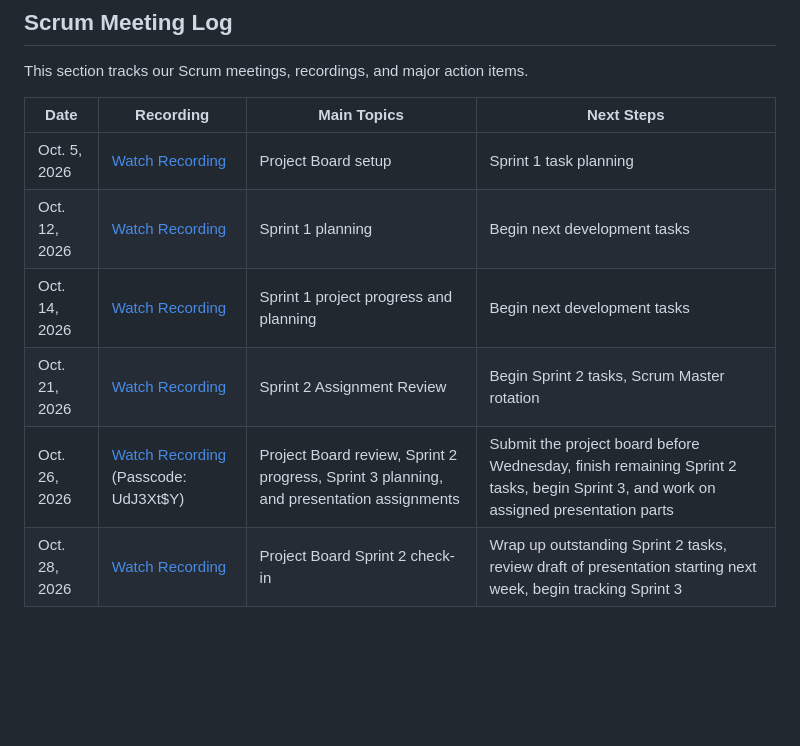
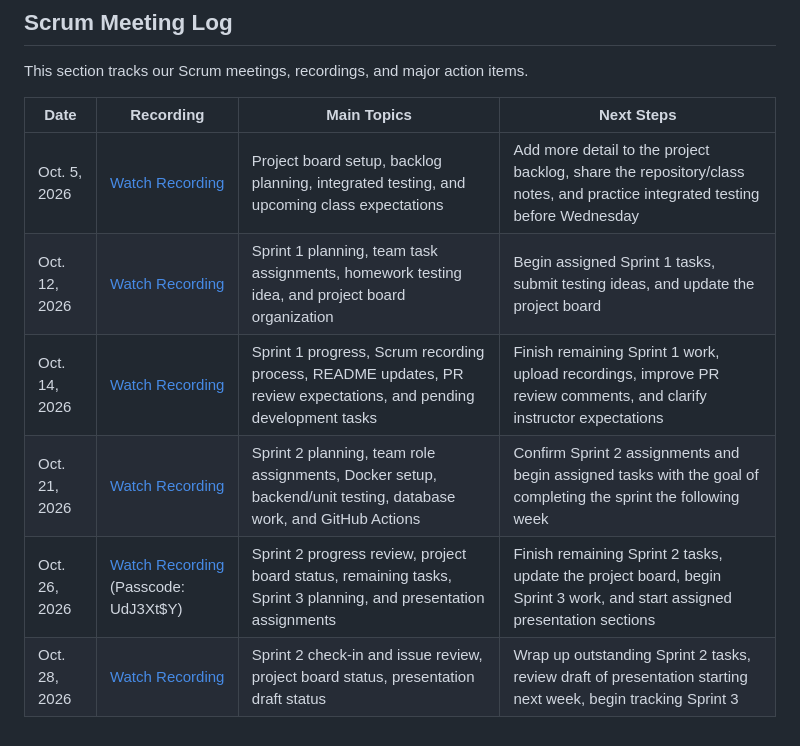
Before and after one commit to modernswdev/modernswdev-Team4-StudentTaskTracker, a Markdown page: README.md, the part around the change. Rendered like a GitHub page; blank space fills up the shorter version.

Commit message:
Updated previous meeting notes

```diff
--- a/README.md
+++ b/README.md
@@ -120,9 +120,9 @@ This section tracks our Scrum meetings, recordings, and major action items.
 
 | Date | Recording | Main Topics | Next Steps |
 |------|-----------|-------------|------------|
-| Oct. 5, 2026 | [Watch Recording](https://drive.google.com/file/d/12hOONN-SQb_JZS3GLG7HDIEqdDXEwbro/view?usp=drive_link) | Project Board setup | Sprint 1 task planning |
-| Oct. 12, 2026 | [Watch Recording](https://drive.google.com/file/d/1TPZnTrWenqHdrR_hHkpMUTV4VCZ6V9Xb/view?usp=drive_link) | Sprint 1 planning | Begin next development tasks |
-| Oct. 14, 2026 | [Watch Recording](https://ualr-edu.zoom.us/rec/share/vM6n0mMp33Xnd5Tl1I0zD0MJLnPnvSmYMHmrieg27zpLS216sH-9tgxkFe9Kjh26.73AsemSFZSE4VYGF) | Sprint 1 project progress and planning | Begin next development tasks |
-| Oct. 21, 2026 | [Watch Recording](https://drive.google.com/file/d/1fyqMcsiQelDo4b3E1DSZib96AoxccTQa/view?usp=sharing) | Sprint 2 Assignment Review | Begin Sprint 2 tasks, Scrum Master rotation |
-| Oct. 26, 2026 | [Watch Recording](https://ualr-edu.zoom.us/rec/share/0kFYGXJf5Rq_c1v7shXBFX48Dc_hv9RSGznPt-Mb8mOfkO5p3SCXF0WaYq_2j2vn.rDEOXud_uexqn8SK?startTime=1793064774000) (Passcode: UdJ3Xt$Y)| Project Board review, Sprint 2 progress, Sprint 3 planning, and presentation assignments | Submit the project board before Wednesday, finish remaining Sprint 2 tasks, begin Sprint 3, and work on assigned presentation parts |
-| Oct. 28, 2026 | [Watch Recording](https://drive.google.com/file/d/1zhivS3bHuHXwu-_2KZ1-1bTmtLG5aFeg/view?usp=drive_link) | Project Board Sprint 2 check-in | Wrap up outstanding Sprint 2 tasks, review draft of presentation starting next week, begin tracking Sprint 3|
+| Oct. 5, 2026 | [Watch Recording](https://drive.google.com/file/d/12hOONN-SQb_JZS3GLG7HDIEqdDXEwbro/view?usp=drive_link) | Project board setup, backlog planning, integrated testing, and upcoming class expectations | Add more detail to the project backlog, share the repository/class notes, and practice integrated testing before Wednesday |
+| Oct. 12, 2026 | [Watch Recording](https://drive.google.com/file/d/1TPZnTrWenqHdrR_hHkpMUTV4VCZ6V9Xb/view?usp=drive_link) | Sprint 1 planning, team task assignments, homework testing idea, and project board organization | Begin assigned Sprint 1 tasks, submit testing ideas, and update the project board |
+| Oct. 14, 2026 | [Watch Recording](https://ualr-edu.zoom.us/rec/share/vM6n0mMp33Xnd5Tl1I0zD0MJLnPnvSmYMHmrieg27zpLS216sH-9tgxkFe9Kjh26.73AsemSFZSE4VYGF) | Sprint 1 progress, Scrum recording process, README updates, PR review expectations, and pending development tasks | Finish remaining Sprint 1 work, upload recordings, improve PR review comments, and clarify instructor expectations |
+| Oct. 21, 2026 | [Watch Recording](https://drive.google.com/file/d/1fyqMcsiQelDo4b3E1DSZib96AoxccTQa/view?usp=sharing) | Sprint 2 planning, team role assignments, Docker setup, backend/unit testing, database work, and GitHub Actions | Confirm Sprint 2 assignments and begin assigned tasks with the goal of completing the sprint the following week |
+| Oct. 26, 2026 | [Watch Recording](https://ualr-edu.zoom.us/rec/share/0kFYGXJf5Rq_c1v7shXBFX48Dc_hv9RSGznPt-Mb8mOfkO5p3SCXF0WaYq_2j2vn.rDEOXud_uexqn8SK?startTime=1793064774000) (Passcode: UdJ3Xt$Y)| Sprint 2 progress review, project board status, remaining tasks, Sprint 3 planning, and presentation assignments | Finish remaining Sprint 2 tasks, update the project board, begin Sprint 3 work, and start assigned presentation sections |
+| Oct. 28, 2026 | [Watch Recording](https://drive.google.com/file/d/1zhivS3bHuHXwu-_2KZ1-1bTmtLG5aFeg/view?usp=drive_link) | Sprint 2 check-in and issue review, project board status, presentation draft status | Wrap up outstanding Sprint 2 tasks, review draft of presentation starting next week, begin tracking Sprint 3|
```
